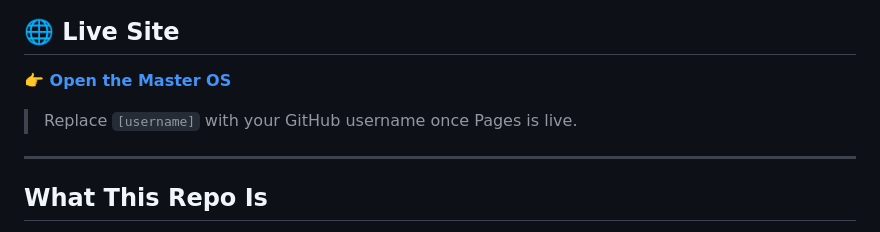
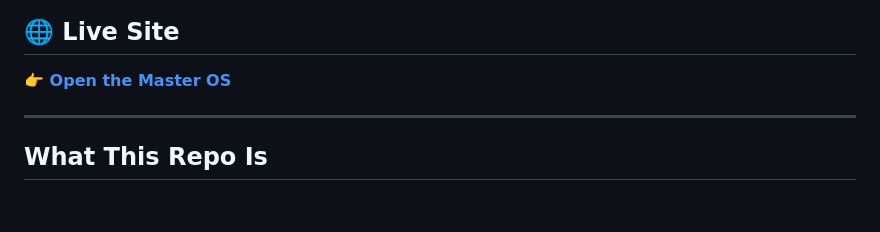
Before and after one commit to BlankCanvasAfricaStudio/bridgeapp-os, a Markdown page: README.md, the part around the change. Drawn GitHub-style; blank space fills up the shorter version.

```diff
--- a/README.md
+++ b/README.md
@@ -11,7 +11,6 @@
 
 **👉 [Open the Master OS](https://[bridgeapp-os].github.io/bridgeapp-os/)**
 
-> Replace `[username]` with your GitHub username once Pages is live.
 
 ---
 
```
